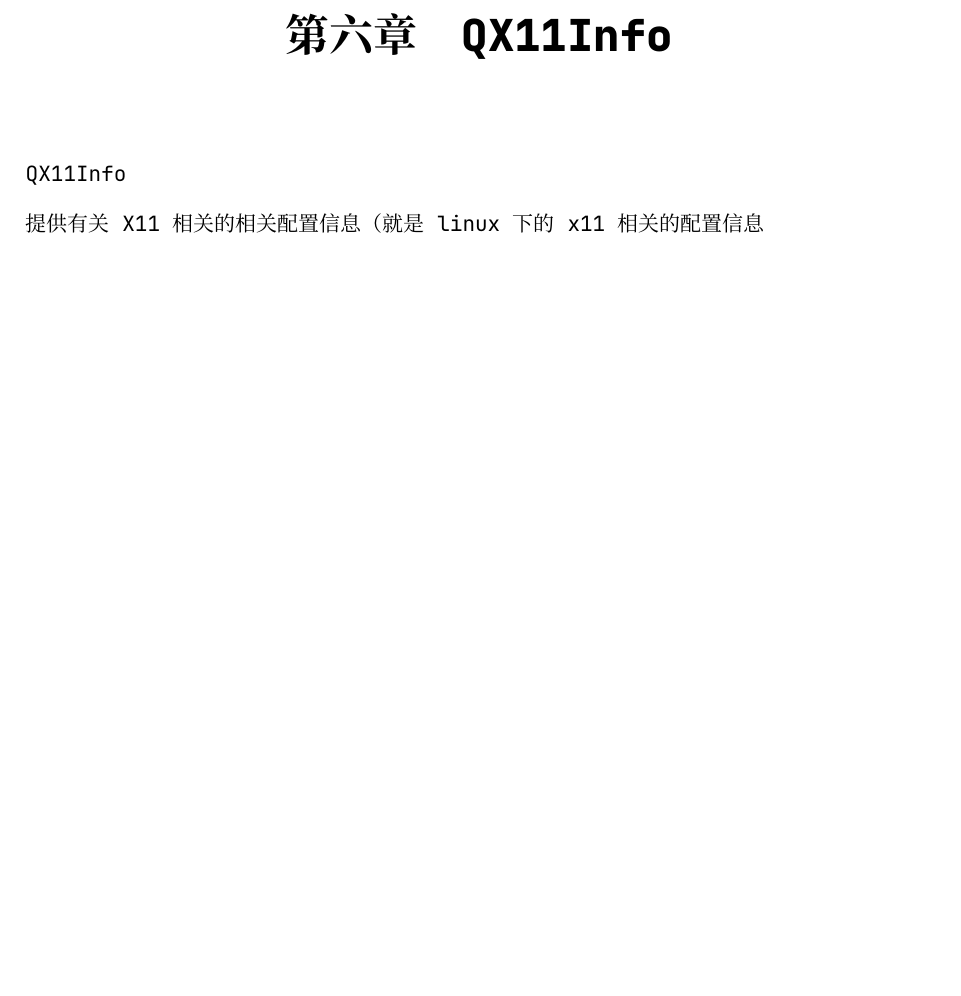
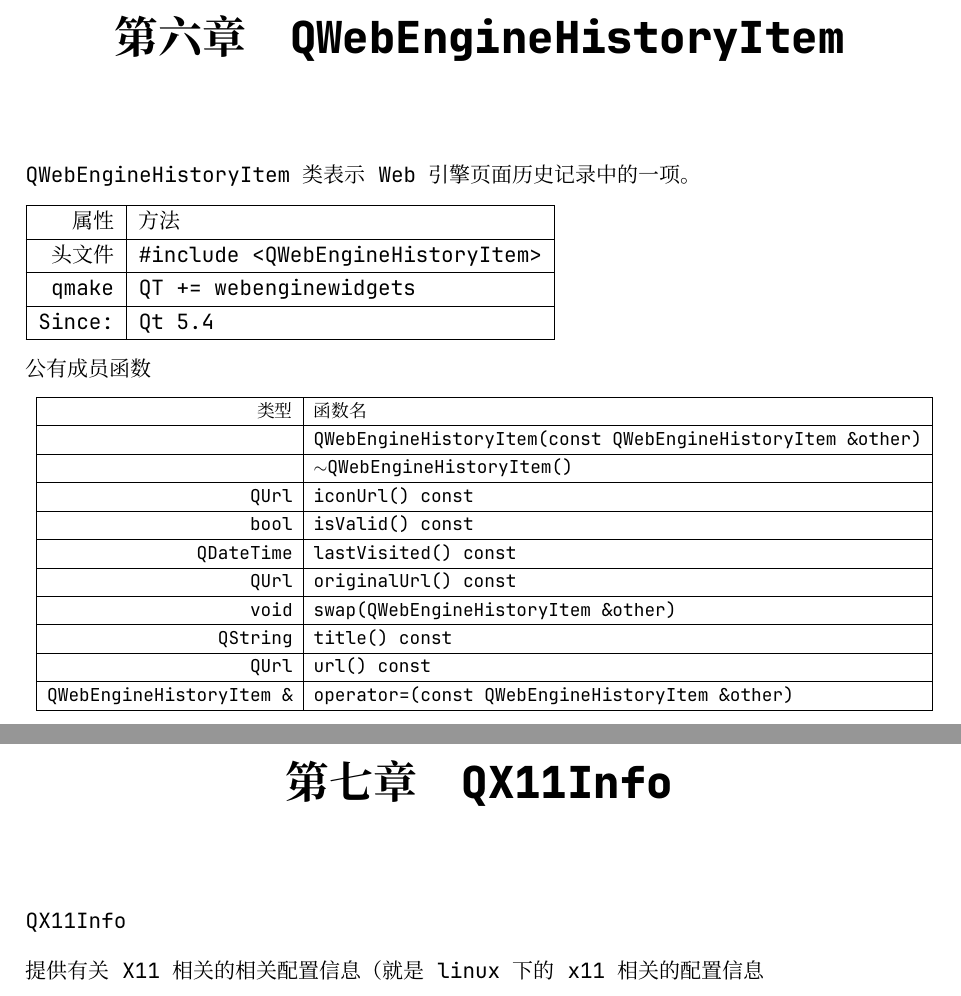
Before and after one commit to JackLovel/QtDocumentCN_pdf, a LaTeX book (main.tex, which reads chapter/W/QWebEngineHistoryItem.tex): part of page 31 of 33 before the commit and two parts of pages 31 and 33 of 35 after it, the two joined at a grey line, cut so that both start at the same text, the shorter picture padded with empty space. Compiled offline with XeLaTeX; a missing font is replaced by an installed copy or a similar font.

Commit message:
update QWebEngineHistoryItem

```diff
--- /dev/null
+++ b/chapter/W/QWebEngineHistoryItem.tex
@@ -0,0 +1,45 @@
+\chapter{QWebEngineHistoryItem}
+
+QWebEngineHistoryItem类表示Web引擎页面历史记录中的一项。
+
+\begin{tabular}{|r|l|}
+	\hline
+	属性 & 方法 \\
+	\hline
+	头文件 & \#include <QWebEngineHistoryItem>\\
+	\hline
+	qmake & QT += webenginewidgets\\
+	\hline
+	Since: & Qt 5.4\\
+	\hline
+\end{tabular}
+
+
+公有成员函数
+
+\resizebox{\textwidth}{!}{
+\begin{tabular}{|r|l|}
+	\hline
+	类型 & 函数名 \\
+	\hline
+		&QWebEngineHistoryItem(const QWebEngineHistoryItem \&other) \\
+	\hline
+	 &$\sim$QWebEngineHistoryItem() \\
+	 \hline
+	QUrl&	iconUrl() const\\
+	\hline
+	bool&	isValid() const\\
+	\hline
+	QDateTime&	lastVisited() const\\
+	\hline
+	QUrl&	originalUrl() const\\
+	\hline
+	void&	swap(QWebEngineHistoryItem \&other)\\
+	\hline
+	QString	&title() const\\
+	\hline
+	QUrl&	url() const\\
+	\hline
+	QWebEngineHistoryItem \&	&operator=(const QWebEngineHistoryItem \&other)\\
+	\hline
+\end{tabular}}
```
Also changed, not shown: main.tex (+1 -0 lines), main.pdf.
